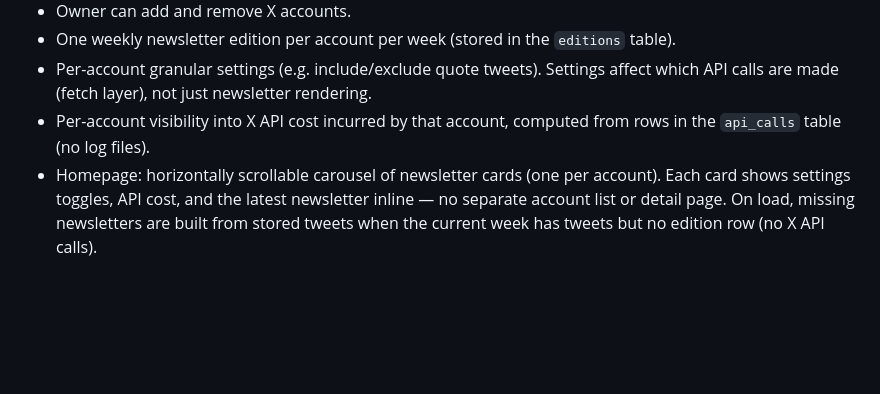
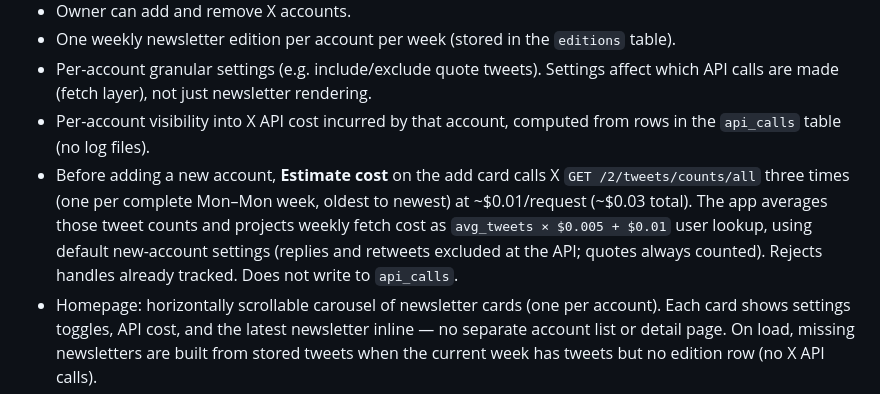
Before and after one commit to jdserenity/newsletter-tool, a Markdown page: docs/ARCHITECTURE.md, the part around the change. Rendered like a GitHub page; blank space fills up the shorter version.

Commit message:
Document pre-add cost estimate behavior in ARCHITECTURE.
Records counts/all pricing, default filters, and that estimate calls are not logged to api_calls.

Co-authored-by: Cursor <cursoragent@cursor.com>

```diff
--- a/docs/ARCHITECTURE.md
+++ b/docs/ARCHITECTURE.md
@@ -12,6 +12,7 @@ Confirmed product and system facts for this project. Decisions only — no open
 - One weekly newsletter edition per account per week (stored in the `editions` table).
 - Per-account granular settings (e.g. include/exclude quote tweets). Settings affect which API calls are made (fetch layer), not just newsletter rendering.
 - Per-account visibility into X API cost incurred by that account, computed from rows in the `api_calls` table (no log files).
+- Before adding a new account, **Estimate cost** on the add card calls X `GET /2/tweets/counts/all` three times (one per complete Mon–Mon week, oldest to newest) at ~$0.01/request (~$0.03 total). The app averages those tweet counts and projects weekly fetch cost as `avg_tweets × $0.005 + $0.01` user lookup, using default new-account settings (replies and retweets excluded at the API; quotes always counted). Rejects handles already tracked. Does not write to `api_calls`.
 - Homepage: horizontally scrollable carousel of newsletter cards (one per account). Each card shows settings toggles, API cost, and the latest newsletter inline — no separate account list or detail page. On load, missing newsletters are built from stored tweets when the current week has tweets but no edition row (no X API calls).
 - RSS feed structure is not finalized (per-account vs consolidated recap). v1 ships per-account feeds at `/feeds/{id}.xml` as the baseline.
 
```
